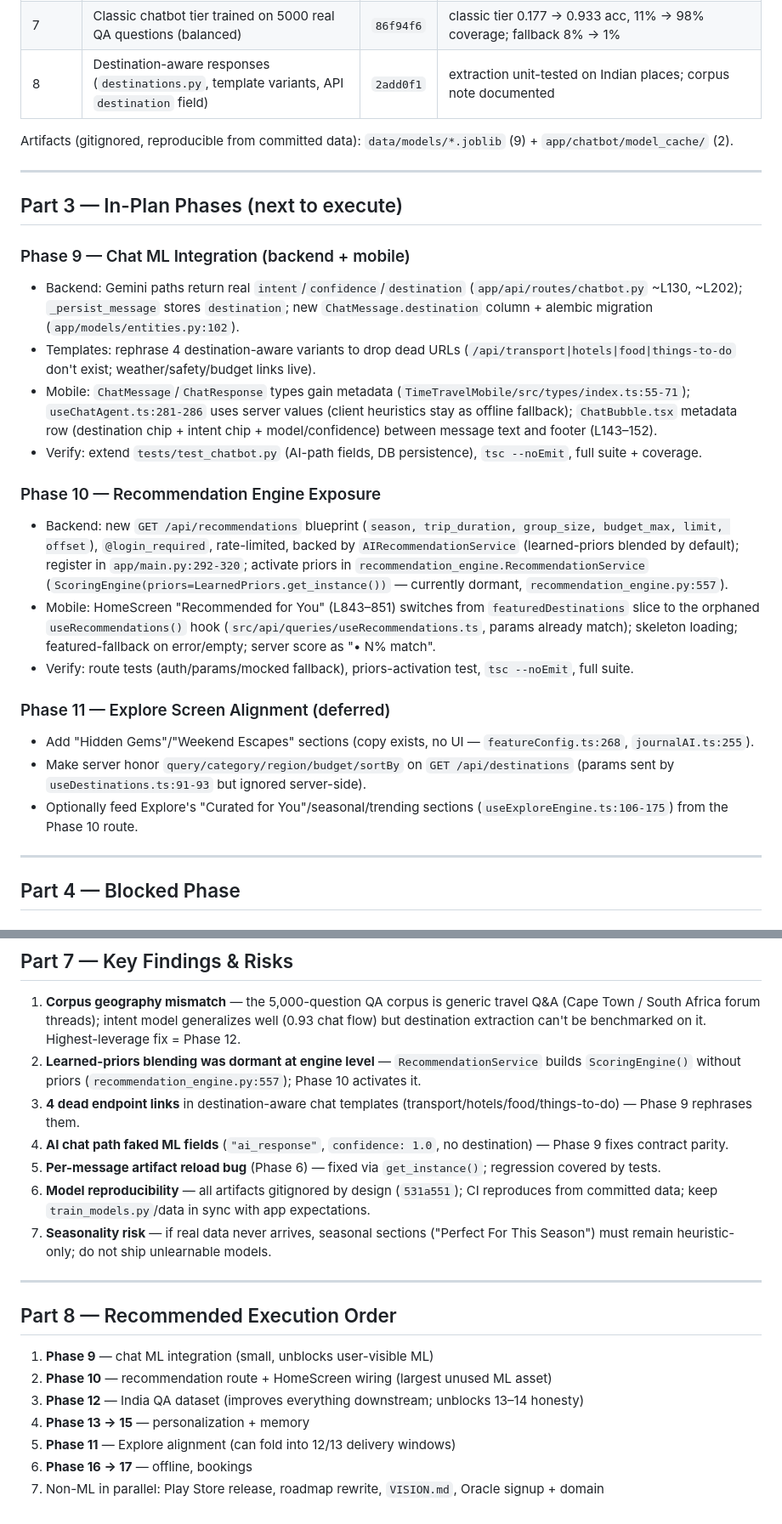
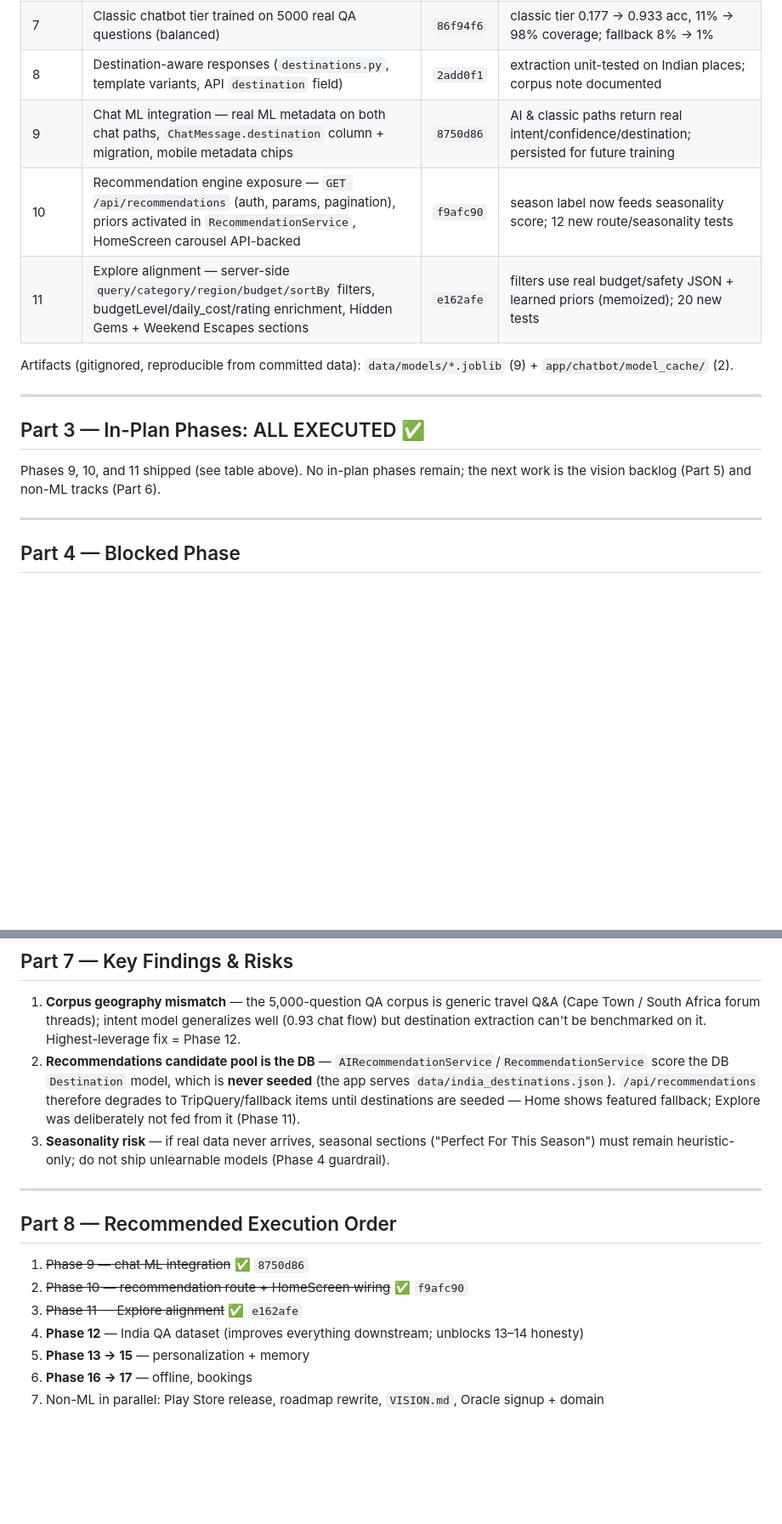
Before and after one commit to krishNaa1942/TIMETRAVEL-copy, a Markdown page: PROJECT_COMPLETION_AUDIT.md, 2 parts joined by grey strips. Shown at 85% size. GitHub-like rendering; blank space fills up the shorter version.

Commit message:
docs: mark Phases 9-11 shipped in completion audit

```diff
--- a/PROJECT_COMPLETION_AUDIT.md
+++ b/PROJECT_COMPLETION_AUDIT.md
@@ -47,28 +48,17 @@
 | 6 | Chat QA end-to-end gate (`evaluate_chat_qa.py`) + singleton bugfix | `236aeeb` | full-flow acc 0.840 → 0.930 after Phase 7; gate 0.85 |
 | 7 | Classic chatbot tier trained on 5000 real QA questions (balanced) | `86f94f6` | classic tier 0.177 → 0.933 acc, 11% → 98% coverage; fallback 8% → 1% |
 | 8 | Destination-aware responses (`destinations.py`, template variants, API `destination` field) | `2add0f1` | extraction unit-tested on Indian places; corpus note documented |
+| 9 | Chat ML integration — real ML metadata on both chat paths, `ChatMessage.destination` column + migration, mobile metadata chips | `8750d86` | AI & classic paths return real intent/confidence/destination; persisted for future training |
+| 10 | Recommendation engine exposure — `GET /api/recommendations` (auth, params, pagination), priors activated in `RecommendationService`, HomeScreen carousel API-backed | `f9afc90` | season label now feeds seasonality score; 12 new route/seasonality tests |
+| 11 | Explore alignment — server-side `query/category/region/budget/sortBy` filters, budgetLevel/daily_cost/rating enrichment, Hidden Gems + Weekend Escapes sections | `e162afe` | filters use real budget/safety JSON + learned priors (memoized); 20 new tests |
 
 Artifacts (gitignored, reproducible from committed data): `data/models/*.joblib` (9) + `app/chatbot/model_cache/` (2).
 
 ---
 
-## Part 3 — In-Plan Phases (next to execute)
+## Part 3 — In-Plan Phases: ALL EXECUTED ✅
 
-### Phase 9 — Chat ML Integration (backend + mobile)
-- Backend: Gemini paths return real `intent`/`confidence`/`destination` (`app/api/routes/chatbot.py` ~L130, ~L202); `_persist_message` stores `destination`; new `ChatMessage.destination` column + alembic migration (`app/models/entities.py:102`).
-- Templates: rephrase 4 destination-aware variants to drop dead URLs (`/api/transport|hotels|food|things-to-do` don't exist; weather/safety/budget links live).
-- Mobile: `ChatMessage`/`ChatResponse` types gain metadata (`TimeTravelMobile/src/types/index.ts:55-71`); `useChatAgent.ts:281-286` uses server values (client heuristics stay as offline fallback); `ChatBubble.tsx` metadata row (destination chip + intent chip + model/confidence) between message text and footer (L143–152).
-- Verify: extend `tests/test_chatbot.py` (AI-path fields, DB persistence), `tsc --noEmit`, full suite + coverage.
-
-### Phase 10 — Recommendation Engine Exposure
-- Backend: new `GET /api/recommendations` blueprint (`season, trip_duration, group_size, budget_max, limit, offset`), `@login_required`, rate-limited, backed by `AIRecommendationService` (learned-priors blended by default); register in `app/main.py:292-320`; activate priors in `recommendation_engine.RecommendationService` (`ScoringEngine(priors=LearnedPriors.get_instance())` — currently dormant, `recommendation_engine.py:557`).
-- Mobile: HomeScreen "Recommended for You" (L843–851) switches from `featuredDestinations` slice to the orphaned `useRecommendations()` hook (`src/api/queries/useRecommendations.ts`, params already match); skeleton loading; featured-fallback on error/empty; server score as "• N% match".
-- Verify: route tests (auth/params/mocked fallback), priors-activation test, `tsc --noEmit`, full suite.
-
-### Phase 11 — Explore Screen Alignment (deferred)
-- Add "Hidden Gems"/"Weekend Escapes" sections (copy exists, no UI — `featureConfig.ts:268`, `journalAI.ts:255`).
-- Make server honor `query/category/region/budget/sortBy` on `GET /api/destinations` (params sent by `useDestinations.ts:91-93` but ignored server-side).
-- Optionally feed Explore's "Curated for You"/seasonal/trending sections (`useExploreEngine.ts:106-175`) from the Phase 10 route.
+Phases 9, 10, and 11 shipped (see table above). No in-plan phases remain; the next work is the vision backlog (Part 5) and non-ML tracks (Part 6).
 
 ---
 
@@ -112,21 +102,17 @@ Known orphaned code to be consumed by these phases: `AIRecommendationService` (n
 ## Part 7 — Key Findings & Risks
 
 1. **Corpus geography mismatch** — the 5,000-question QA corpus is generic travel Q&A (Cape Town / South Africa forum threads); intent model generalizes well (0.93 chat flow) but destination extraction can't be benchmarked on it. Highest-leverage fix = Phase 12.
-2. **Learned-priors blending was dormant at engine level** — `RecommendationService` builds `ScoringEngine()` without priors (`recommendation_engine.py:557`); Phase 10 activates it.
-3. **4 dead endpoint links** in destination-aware chat templates (transport/hotels/food/things-to-do) — Phase 9 rephrases them.
-4. **AI chat path faked ML fields** (`"ai_response"`, `confidence: 1.0`, no destination) — Phase 9 fixes contract parity.
-5. **Per-message artifact reload bug** (Phase 6) — fixed via `get_instance()`; regression covered by tests.
-6. **Model reproducibility** — all artifacts gitignored by design (`531a551`); CI reproduces from committed data; keep `train_models.py`/data in sync with app expectations.
-7. **Seasonality risk** — if real data never arrives, seasonal sections ("Perfect For This Season") must remain heuristic-only; do not ship unlearnable models.
+2. **Recommendations candidate pool is the DB** — `AIRecommendationService`/`RecommendationService` score the DB `Destination` model, which is **never seeded** (the app serves `data/india_destinations.json`). `/api/recommendations` therefore degrades to TripQuery/fallback items until destinations are seeded — Home shows featured fallback; Explore was deliberately not fed from it (Phase 11).
+3. **Seasonality risk** — if real data never arrives, seasonal sections ("Perfect For This Season") must remain heuristic-only; do not ship unlearnable models (Phase 4 guardrail).
 
 ---
 
 ## Part 8 — Recommended Execution Order
 
-1. **Phase 9** — chat ML integration (small, unblocks user-visible ML)
-2. **Phase 10** — recommendation route + HomeScreen wiring (largest unused ML asset)
-3. **Phase 12** — India QA dataset (improves everything downstream; unblocks 13–14 honesty)
-4. **Phase 13 → 15** — personalization + memory
-5. **Phase 11** — Explore alignment (can fold into 12/13 delivery windows)
+1. ~~Phase 9 — chat ML integration~~ ✅ `8750d86`
+2. ~~Phase 10 — recommendation route + HomeScreen wiring~~ ✅ `f9afc90`
+3. ~~Phase 11 — Explore alignment~~ ✅ `e162afe`
+4. **Phase 12** — India QA dataset (improves everything downstream; unblocks 13–14 honesty)
+5. **Phase 13 → 15** — personalization + memory
 6. **Phase 16 → 17** — offline, bookings
 7. Non-ML in parallel: Play Store release, roadmap rewrite, `VISION.md`, Oracle signup + domain
```
Also changed, not shown: other parts of PROJECT_COMPLETION_AUDIT.md (+9 -8 lines).
